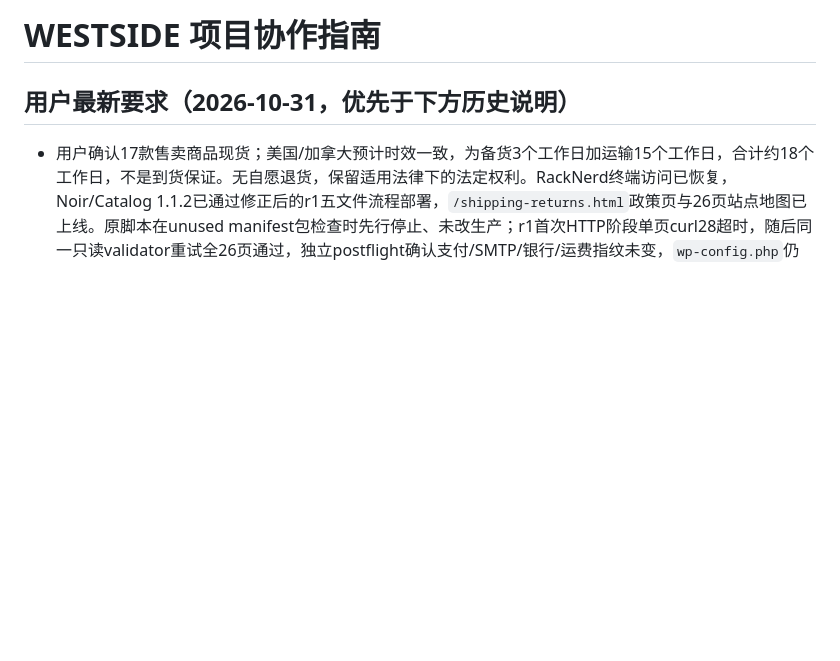
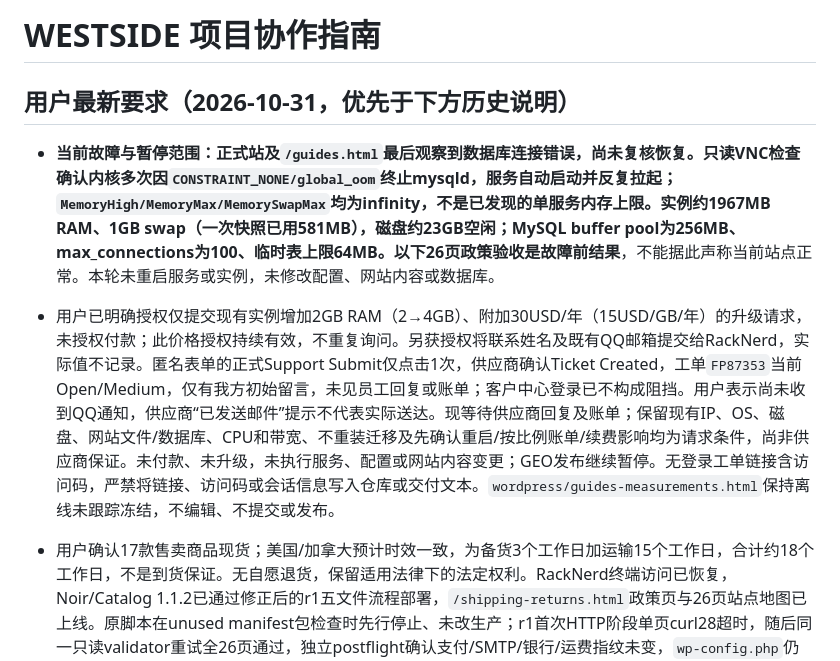
Before and after one commit to johnwu17635371470-ops/westside, a Markdown page: AGENTS.md, the part around the change. Rendered like a GitHub page; blank space fills up the shorter version.

```diff
--- a/AGENTS.md
+++ b/AGENTS.md
@@ -1,6 +1,10 @@
 # WESTSIDE 项目协作指南
 
 ## 用户最新要求（2026-10-31，优先于下方历史说明）
+
+- **当前故障与暂停范围：**正式站及`/guides.html`最后观察到数据库连接错误，尚未复核恢复。只读VNC检查确认内核多次因`CONSTRAINT_NONE/global_oom`终止mysqld，服务自动启动并反复拉起；`MemoryHigh/MemoryMax/MemorySwapMax`均为infinity，不是已发现的单服务内存上限。实例约1967MB RAM、1GB swap（一次快照已用581MB），磁盘约23GB空闲；MySQL buffer pool为256MB、max_connections为100、临时表上限64MB。以下26页政策验收是**故障前结果**，不能据此声称当前站点正常。本轮未重启服务或实例，未修改配置、网站内容或数据库。
+
+- 用户已明确授权仅提交现有实例增加2GB RAM（2→4GB）、附加30USD/年（15USD/GB/年）的升级请求，未授权付款；此价格授权持续有效，不重复询问。另获授权将联系姓名及既有QQ邮箱提交给RackNerd，实际值不记录。匿名表单的正式Support Submit仅点击1次，供应商确认Ticket Created，工单`FP87353`当前Open/Medium，仅有我方初始留言，未见员工回复或账单；客户中心登录已不构成阻挡。用户表示尚未收到QQ通知，供应商“已发送邮件”提示不代表实际送达。现等待供应商回复及账单；保留现有IP、OS、磁盘、网站文件/数据库、CPU和带宽、不重装迁移及先确认重启/按比例账单/续费影响均为请求条件，尚非供应商保证。未付款、未升级，未执行服务、配置或网站内容变更；GEO发布继续暂停。无登录工单链接含访问码，严禁将链接、访问码或会话信息写入仓库或交付文本。`wordpress/guides-measurements.html`保持离线未跟踪冻结，不编辑、不提交或发布。
 
 - 用户确认17款售卖商品现货；美国/加拿大预计时效一致，为备货3个工作日加运输15个工作日，合计约18个工作日，不是到货保证。无自愿退货，保留适用法律下的法定权利。RackNerd终端访问已恢复，Noir/Catalog 1.1.2已通过修正后的r1五文件流程部署，`/shipping-returns.html`政策页与26页站点地图已上线。原脚本在unused manifest包检查时先行停止、未改生产；r1首次HTTP阶段单页curl28超时，随后同一只读validator重试全26页通过，独立postflight确认支付/SMTP/银行/运费指纹未变，`wp-config.php`仍640/www。须保留原失败日志，不能说r1单次运行全部PASS。本轮未重做实际支付、订单或邮件测试，用户购物车仍5件且未改数量。
 
```
Also changed, not shown: PROGRESS.md (+9 -1 lines), README.md (+2 -0 lines).
